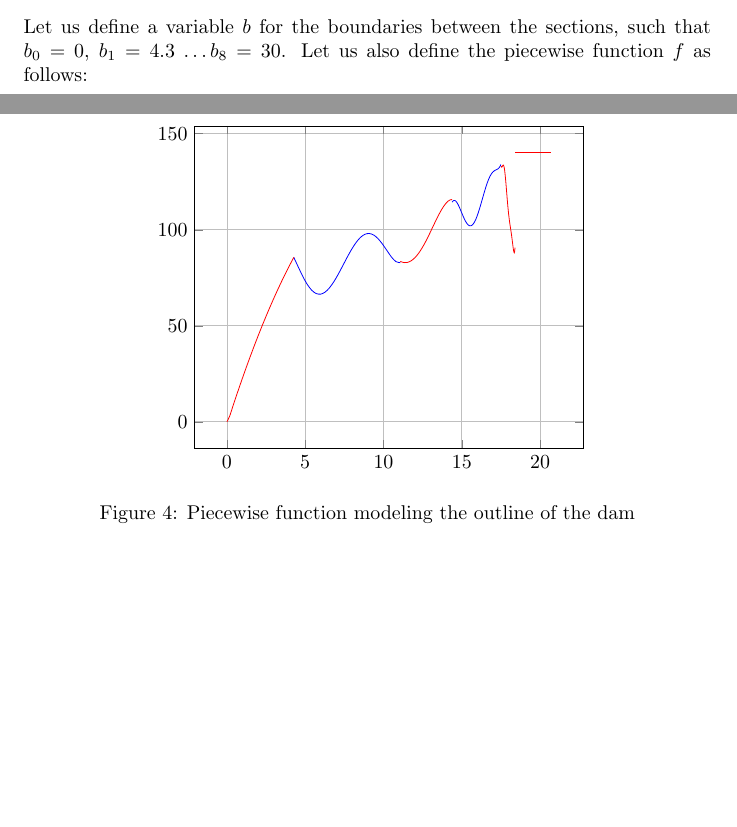
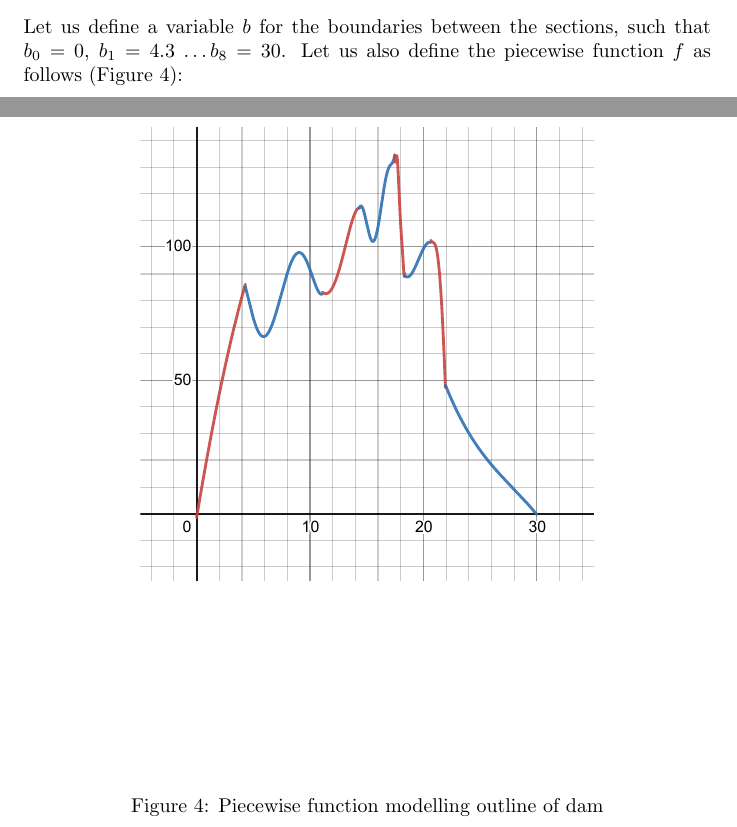
Before and after one commit to alegs-a/methods-psmt-2022, a LaTeX document (PSMT.tex): two parts of pages 3 and 5 of 5 before the commit and two parts of pages 3 and 5 of 6 after it, joined at a grey line, cut so that both start at the same text, the shorter picture padded with empty space. Compiled offline with pdfLaTeX.

Commit message:
Replace graph of function with pdf from desmos
As per previos commit, pgfplots was being far too much of a pain so I
have now replaced it with a PDF rendered from an SVG downloaded from
desmos.

```diff
--- a/PSMT.tex
+++ b/PSMT.tex
@@ -97,7 +97,7 @@
 
 \subsection{Calculation of area}
 
-    Let us define a variable $b$ for the boundaries between the sections, such that $b_0 = 0$, $b_1 = 4.3$ \ldots $b_8 = 30$. Let us also  define the piecewise function $f$ as follows:
+    Let us define a variable $b$ for the boundaries between the sections, such that $b_0 = 0$, $b_1 = 4.3$ \ldots $b_8 = 30$. Let us also  define the piecewise function $f$ as follows (Figure \ref{figDamFunction}):
 
     \begin{equation}
         f(x) = \begin{cases}
@@ -109,6 +109,13 @@
         \end{cases}
         \label{eqnPiecewiseFunction}
     \end{equation}
+
+    \begin{figure}
+        \centering
+        \includegraphics[width = 8cm]{damFunction.pdf}
+        \caption{Piecewise function modelling outline of dam}
+        \label{figDamFunction}
+    \end{figure}
 
     The subfunctions $f_1 \cdots f_8$ were found using polynomial regression models and are defined as follows:
 
@@ -123,30 +130,6 @@
         f_8(x) &= -0.0556x^3 + 4.6621x^2 - 134.73x + 1347.2
     \end{align*}
 
-    \begin{figure}
-        \centering
-        \begin{tikzpicture}
-            \begin{axis}[
-                    title = {\textbf{Function modelling outline of lake}},
-                    xmajorgrids = true,
-                    ymajorgrids = true,
-                    restrict y to domain*=0:140
-                ]
-                \addplot[color = red, domain = 0:4.278922345, smooth]{-1.23638*x^2 + 25.66721*x - 1.46574};
-                \addplot[color = blue, domain = 4.278922345:11.07765452, smooth]{0.0922*x^5 - 3.4033*x^4 + 47.7479*x^3 - 315.0713*x^2 + 968.6939*x - 1022.9268};
-                \addplot[color = red, domain = 11.07765452:14.38193344, smooth]{-0.4898*x^4 + 22.7361*x^3 - 388.8167*x^2 + 2903.3720*x - 7896.9865};
-%                \addplot[color = blue, domain = 14.38193344:17.49603803, smooth]{3.4624*x^5 - 280.3803*x^4 + 9065.4212*x^3 - 146281.0500*x^2 + 1177965.4248*x - 3786937.4387};
-                \addplot[mark = none, color = blue, smooth]table[x=x4, y=y4]{data/calculatedSection4.txt};
-                % 6046.771999329330000*C2^6 - 651353.151682996000000*C2^5 + 29232785.773414700000000*C2^4 - 699672004.563012000000000*C2^3 + 9419179590.356580000000000*C2^2 - 67624182395.647400000000000*C2 + 202279215616.422000000000000
-                \addplot[mark = none, color = red, smooth]table[x=x5, y=y5]{data/calculatedSection5.txt};
-                % 3.4000047417*E3^3 + 199.6280602865*E3^2 - 3,897.0360743426*E3 + 25,388.8275429106
-                \addplot[mark = none, color = red, domain = 18.42313787:20.681458, smooth]{-0.000296363*x^3 + 0.731989*x^2 -601.112*x + 164741 };
-            \end{axis}
-        \end{tikzpicture}
-        \caption{Piecewise function modeling the outline of the dam}
-        \label{figDamModel}
-    \end{figure}
-
     \begin{equation}
        A = \sum_{r=1}^8 \int_{x_{r-1}}^{x_r} f_r(x)\ {dx}
     \end{equation}
```
Also changed, not shown: PSMT.pdf, images/damFunction.pdf (added), images/damFunction.svg.
